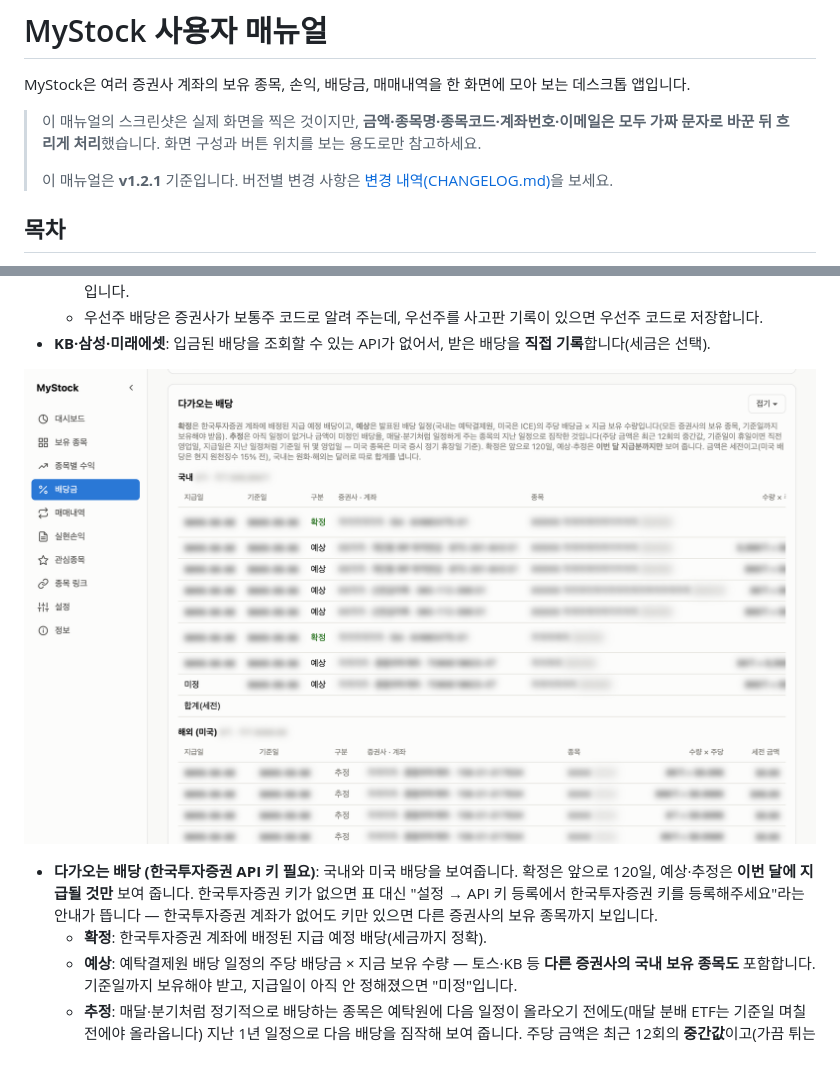
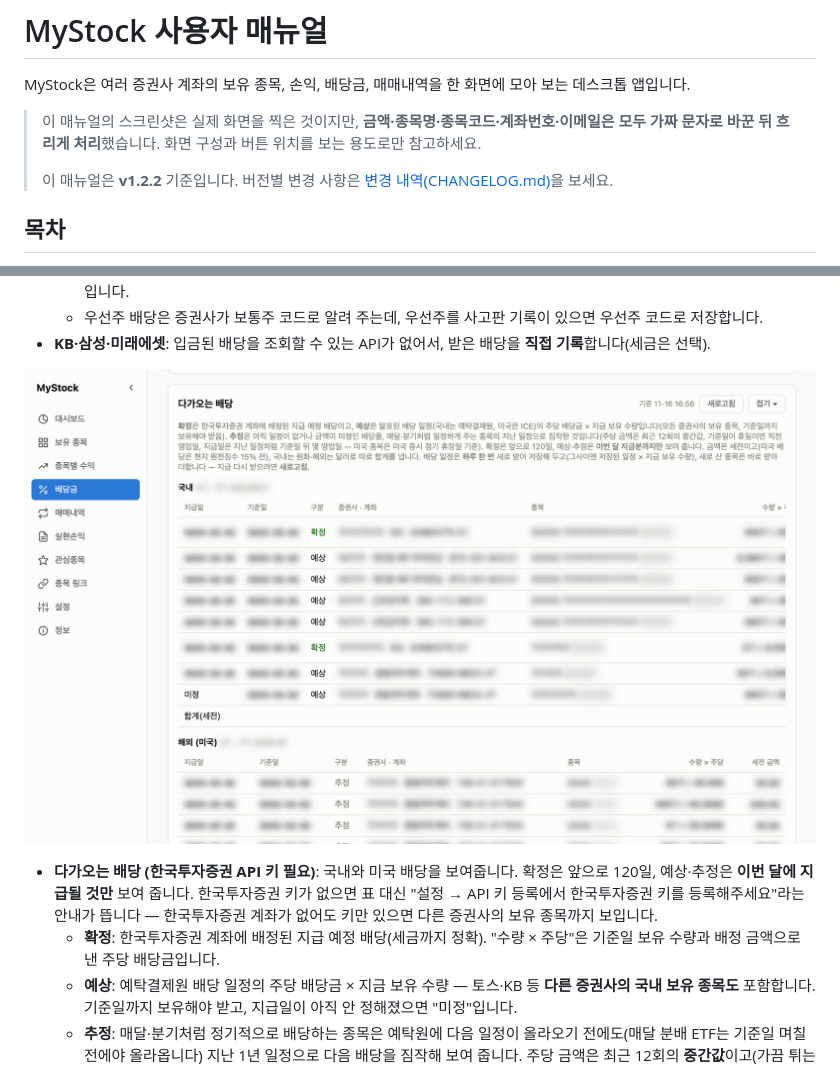
Before and after one commit to ultracat/MyStockInfo, a Markdown page: doc/user-manual.md, 2 parts joined by grey strips. GitHub-like rendering; pictures changed too: doc/images/04-dividends-c.png.

```diff
--- a/doc/user-manual.md
+++ b/doc/user-manual.md
@@ -5,7 +5,7 @@ MyStock은 여러 증권사 계좌의 보유 종목, 손익, 배당금, 매매
 > 이 매뉴얼의 스크린샷은 실제 화면을 찍은 것이지만, **금액·종목명·종목코드·계좌번호·이메일은
 > 모두 가짜 문자로 바꾼 뒤 흐리게 처리**했습니다. 화면 구성과 버튼 위치를 보는 용도로만 참고하세요.
 >
-> 이 매뉴얼은 **v1.2.1** 기준입니다. 버전별 변경 사항은 [변경 내역(CHANGELOG.md)](../CHANGELOG.md)을 보세요.
+> 이 매뉴얼은 **v1.2.2** 기준입니다. 버전별 변경 사항은 [변경 내역(CHANGELOG.md)](../CHANGELOG.md)을 보세요.
 
 ## 목차
 
@@ -314,7 +314,7 @@ GitHub 릴리스에서 OS에 맞는 파일을 받아 설치합니다.
 - **다가오는 배당 (한국투자증권 API 키 필요)**: 국내와 미국 배당을 보여줍니다. 확정은 앞으로 120일, 예상·추정은 **이번 달에 지급될 것만** 보여 줍니다.
   한국투자증권 키가 없으면 표 대신 "설정 → API 키 등록에서 한국투자증권 키를 등록해주세요"라는 안내가 뜹니다 — 한국투자증권 계좌가 없어도
   키만 있으면 다른 증권사의 보유 종목까지 보입니다.
-  - **확정**: 한국투자증권 계좌에 배정된 지급 예정 배당(세금까지 정확).
+  - **확정**: 한국투자증권 계좌에 배정된 지급 예정 배당(세금까지 정확). "수량 × 주당"은 기준일 보유 수량과 배정 금액으로 낸 주당 배당금입니다.
   - **예상**: 예탁결제원 배당 일정의 주당 배당금 × 지금 보유 수량 — 토스·KB 등 **다른 증권사의 국내 보유 종목도** 포함합니다.
     기준일까지 보유해야 받고, 지급일이 아직 안 정해졌으면 "미정"입니다.
   - **추정**: 매달·분기처럼 정기적으로 배당하는 종목은 예탁원에 다음 일정이 올라오기 전에도(매달 분배 ETF는 기준일 며칠 전에야 올라옵니다)
```
Also changed, not shown: CHANGELOG.md (+3 -1 lines), README.md (+1 -1 lines), doc/images/10-about.png, 3 other files.
